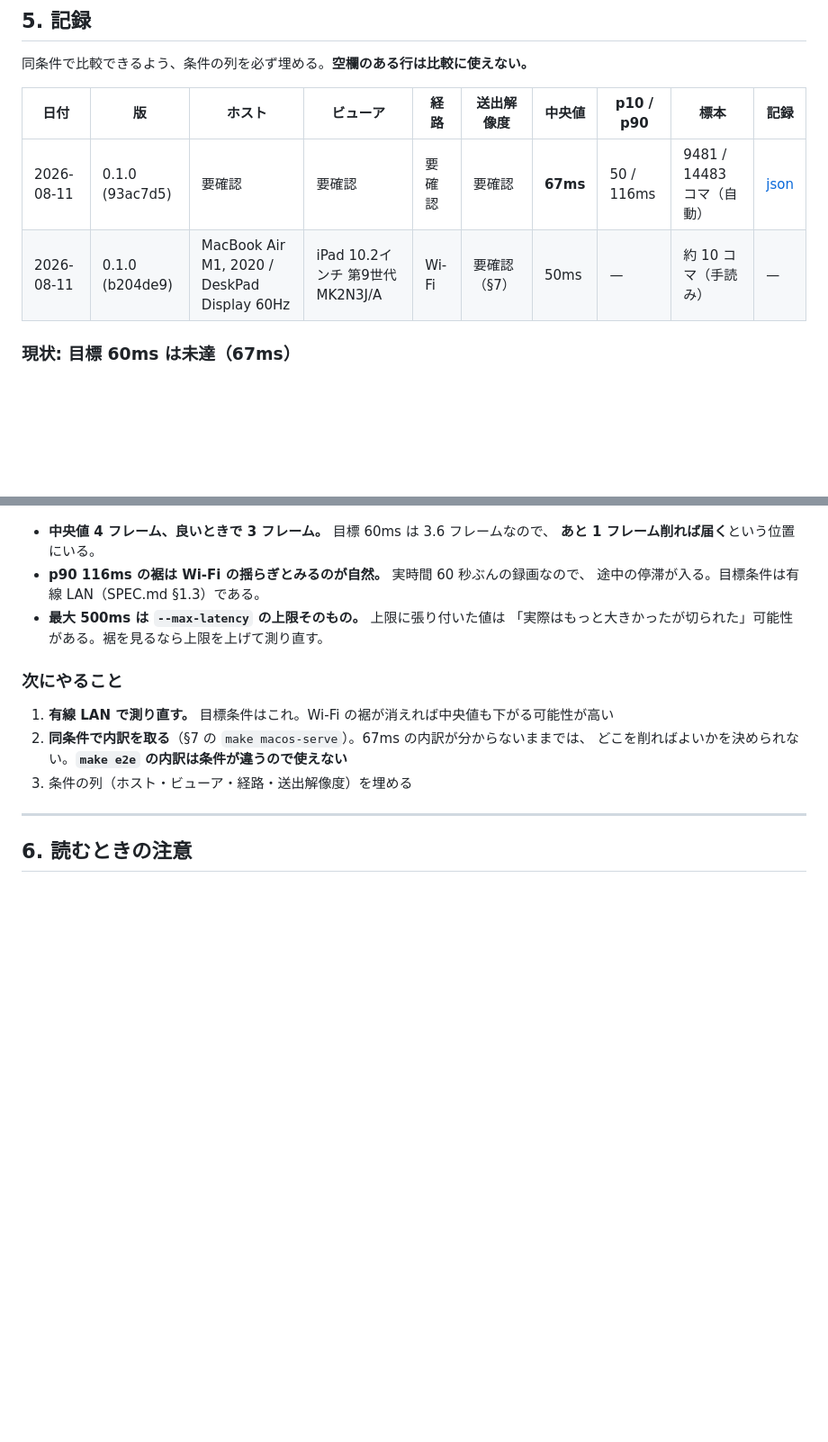
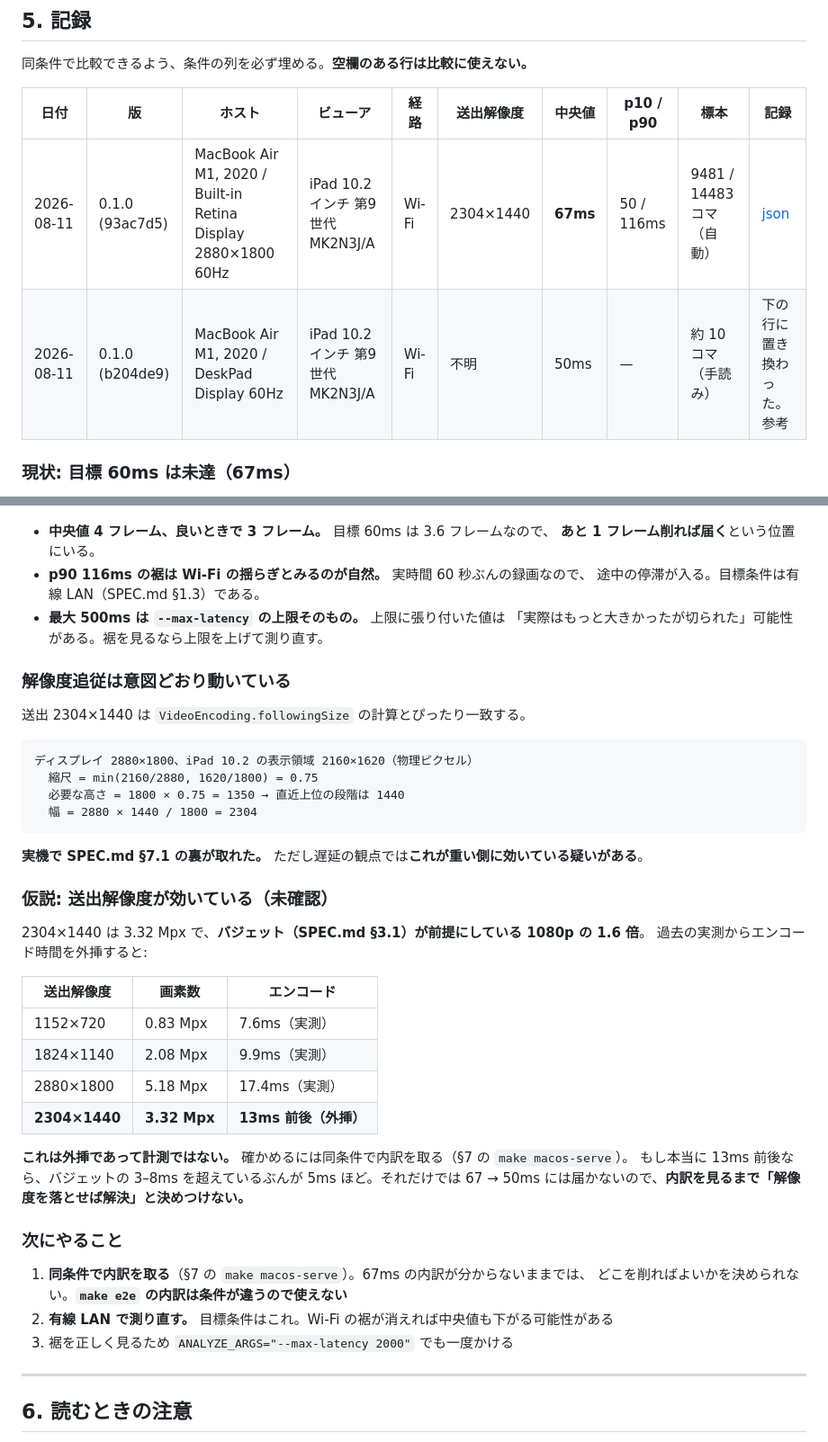
Before and after one commit to sharkpp/DoppelScreen, a Markdown page: docs/latency-measurements.md, 2 parts joined by grey strips. Shown at 90% size. Rendered like a GitHub page; blank space fills up the shorter version.

Commit message:
docs: 実測の条件を埋め、解像度追従が実機で効いていることを記録する
ホスト = 内蔵ディスプレイ 2880×1800 60Hz、ビューア = iPad 10.2 第9世代、Wi-Fi、
送出 2304×1440。

送出 2304×1440 は VideoEncoding.followingSize の計算と一致する。

    縮尺 = min(2160/2880, 1620/1800) = 0.75
    必要な高さ = 1800 × 0.75 = 1350 → 直近上位の段階は 1440
    幅 = 2880 × 1440 / 1800 = 2304

**実機で SPEC.md §7.1 の裏が取れた。**

一方で 3.32 Mpx は §3.1 のバジェットが前提にする 1080p の 1.6 倍にあたる。過去の実測
（0.83Mpx→7.6ms / 2.08Mpx→9.9ms / 5.18Mpx→17.4ms）から外挿するとエンコードは 13ms 前後で、
バジェットの 3–8ms を超える。**ただしこれは外挿であって計測ではない。** 超過ぶんは 5ms
程度で、それだけでは 67 → 50ms に届かないため、**「解像度を落とせば解決」と決めつけない。**
同条件の内訳（make macos-serve）を取るのが先。

Co-Authored-By: Claude Opus 5 (1M context) <noreply@anthropic.com>

````diff
--- a/docs/latency-measurements.md
+++ b/docs/latency-measurements.md
@@ -137,8 +137,8 @@ QR が 1 コマも読めない場合は、数字とブロックを人が読む
 
 | 日付 | 版 | ホスト | ビューア | 経路 | 送出解像度 | 中央値 | p10 / p90 | 標本 | 記録 |
 | --- | --- | --- | --- | --- | --- | --- | --- | --- | --- |
-| 2026-08-11 | 0.1.0 (93ac7d5) | 要確認 | 要確認 | 要確認 | 要確認 | **67ms** | 50 / 116ms | 9481 / 14483 コマ（自動） | [json](latency/latency-20260811-93ac7d5.json) |
-| 2026-08-11 | 0.1.0 (b204de9) | MacBook Air M1, 2020 / DeskPad Display 60Hz | iPad 10.2インチ 第9世代 MK2N3J/A | Wi-Fi | 要確認（§7） | 50ms | — | 約 10 コマ（手読み） | — |
+| 2026-08-11 | 0.1.0 (93ac7d5) | MacBook Air M1, 2020 / Built-in Retina Display 2880×1800 60Hz | iPad 10.2インチ 第9世代 MK2N3J/A | Wi-Fi | 2304×1440 | **67ms** | 50 / 116ms | 9481 / 14483 コマ（自動） | [json](latency/latency-20260811-93ac7d5.json) |
+| 2026-08-11 | 0.1.0 (b204de9) | MacBook Air M1, 2020 / DeskPad Display 60Hz | iPad 10.2インチ 第9世代 MK2N3J/A | Wi-Fi | 不明 | 50ms | — | 約 10 コマ（手読み） | 下の行に置き換わった。参考 |
 
 ### 現状: 目標 60ms は未達（67ms）
 
@@ -161,12 +161,41 @@ QR が 1 コマも読めない場合は、数字とブロックを人が読む
 - **最大 500ms は `--max-latency` の上限そのもの。** 上限に張り付いた値は
   「実際はもっと大きかったが切られた」可能性がある。裾を見るなら上限を上げて測り直す。
 
+### 解像度追従は意図どおり動いている
+
+送出 2304×1440 は `VideoEncoding.followingSize` の計算とぴったり一致する。
+
+```
+ディスプレイ 2880×1800、iPad 10.2 の表示領域 2160×1620（物理ピクセル）
+  縮尺 = min(2160/2880, 1620/1800) = 0.75
+  必要な高さ = 1800 × 0.75 = 1350 → 直近上位の段階は 1440
+  幅 = 2880 × 1440 / 1800 = 2304
+```
+
+**実機で SPEC.md §7.1 の裏が取れた。** ただし遅延の観点では**これが重い側に効いている疑いがある**。
+
+### 仮説: 送出解像度が効いている（未確認）
+
+2304×1440 は 3.32 Mpx で、**バジェット（SPEC.md §3.1）が前提にしている 1080p の 1.6 倍**。
+過去の実測からエンコード時間を外挿すると:
+
+| 送出解像度 | 画素数 | エンコード |
+| --- | --- | --- |
+| 1152×720 | 0.83 Mpx | 7.6ms（実測） |
+| 1824×1140 | 2.08 Mpx | 9.9ms（実測） |
+| 2880×1800 | 5.18 Mpx | 17.4ms（実測） |
+| **2304×1440** | **3.32 Mpx** | **13ms 前後（外挿）** |
+
+**これは外挿であって計測ではない。** 確かめるには同条件で内訳を取る（§7 の `make macos-serve`）。
+もし本当に 13ms 前後なら、バジェットの 3–8ms を超えているぶんが 5ms ほど。それだけでは
+67 → 50ms には届かないので、**内訳を見るまで「解像度を落とせば解決」と決めつけない。**
+
 ### 次にやること
 
-1. **有線 LAN で測り直す。** 目標条件はこれ。Wi-Fi の裾が消えれば中央値も下がる可能性が高い
-2. **同条件で内訳を取る**（§7 の `make macos-serve`）。67ms の内訳が分からないままでは、
+1. **同条件で内訳を取る**（§7 の `make macos-serve`）。67ms の内訳が分からないままでは、
    どこを削ればよいかを決められない。**`make e2e` の内訳は条件が違うので使えない**
-3. 条件の列（ホスト・ビューア・経路・送出解像度）を埋める
+2. **有線 LAN で測り直す。** 目標条件はこれ。Wi-Fi の裾が消えれば中央値も下がる可能性がある
+3. 裾を正しく見るため `ANALYZE_ARGS="--max-latency 2000"` でも一度かける
 
 ---
 
````
Also changed, not shown: SPEC.md (+6 -2 lines), docs/STACK.md (+5 -0 lines).
